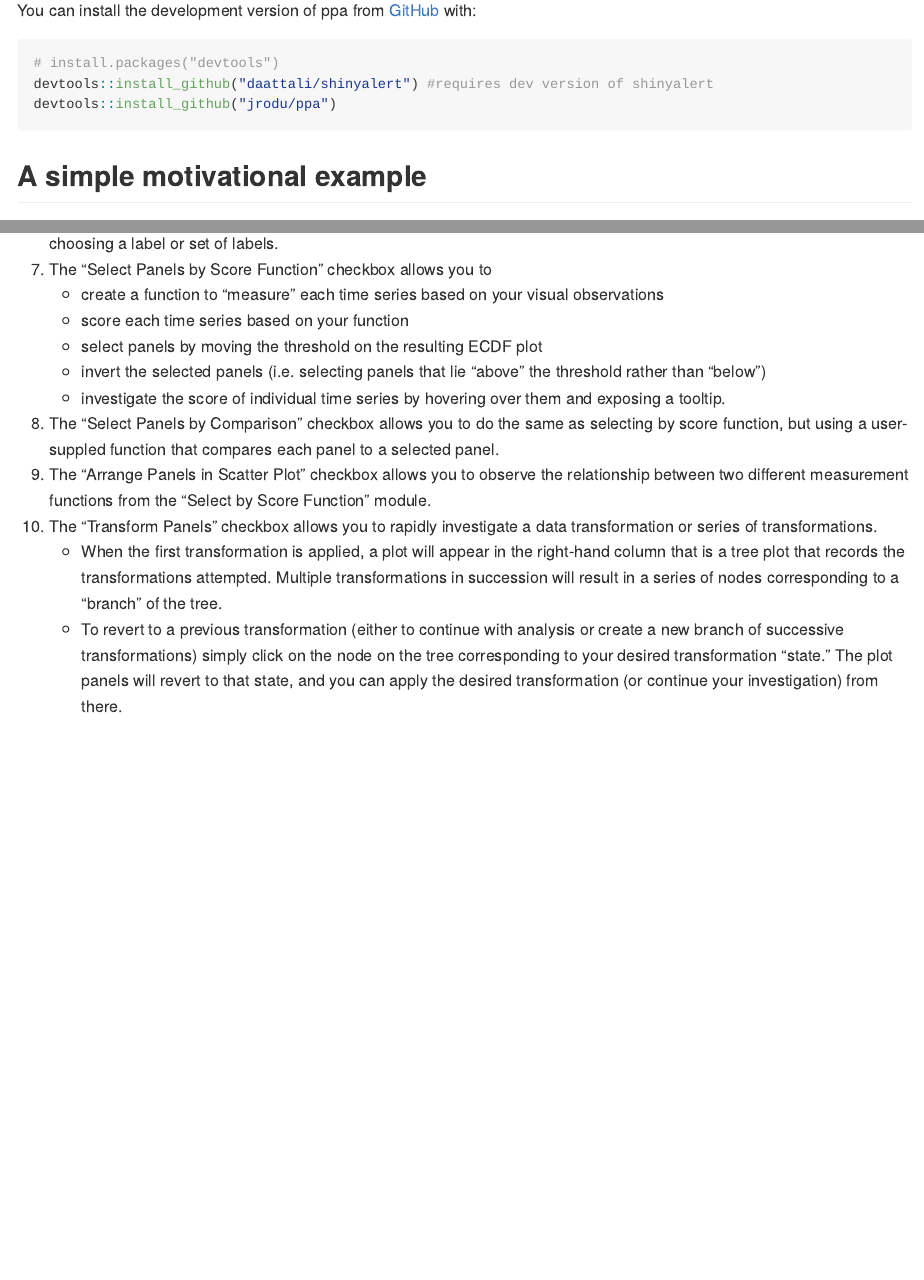
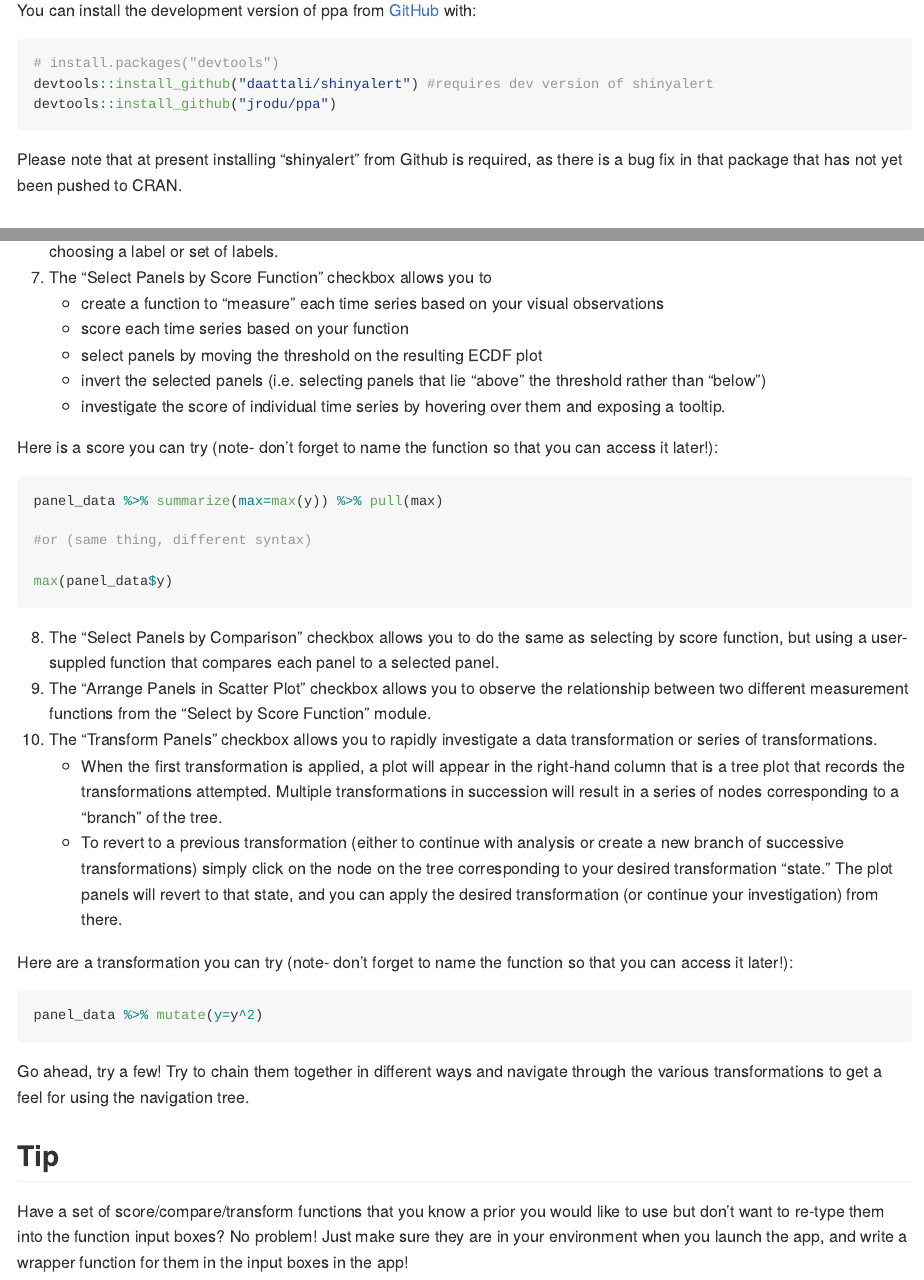
Before and after one commit to jrodu/ppa, an R Markdown document (README.Rmd): the page in a window 1100 px wide, from 330 px down, and a second part further down, joined at a grey line. Rendered offline with R 4.5, knitr and Pandoc, with nearby package versions; long lines of code are wrapped.

Commit message:
update readme

````diff
--- a/README.Rmd
+++ b/README.Rmd
@@ -35,6 +35,8 @@ You can install the development version of ppa from [GitHub](https://github.com/
 devtools::install_github("daattali/shinyalert") #requires dev version of shinyalert
 devtools::install_github("jrodu/ppa")
 ```
+
+Please note that at present installing "shinyalert" from Github is required, as there is a bug fix in that package that has not yet been pushed to CRAN.
 
 ## A simple motivational example
 
@@ -148,9 +150,29 @@ unexclude all previously excluded panels.
     + select panels by moving the threshold on the resulting ECDF plot
     + invert the selected panels (i.e. selecting panels that lie "above" the threshold rather than "below")
     + investigate the score of individual time series by hovering over them and exposing a tooltip.
+
+Here is a score you can try (note- don't forget to name the function so that you can access it later!):
+```{r ppaapp_score, eval=FALSE}
+panel_data %>% summarize(max=max(y)) %>% pull(max)
+
+#or (same thing, different syntax)
+
+max(panel_data$y)
+```
+
 8. The "Select Panels by Comparison" checkbox allows you to do the same as selecting by score function, but using a user-suppled function that compares each panel to a selected panel.
 9. The "Arrange Panels in Scatter Plot" checkbox allows you to observe the relationship between two
 different measurement functions from the "Select by Score Function" module.
 10. The "Transform Panels" checkbox allows you to rapidly investigate a data transformation or series of transformations.
     + When the first transformation is applied, a plot will appear in the right-hand column that is a tree plot that records the transformations attempted.  Multiple transformations in succession will result in a series of nodes corresponding to a "branch" of the tree.
     + To revert to a previous transformation (either to continue with analysis or create a new branch of successive transformations) simply click on the node on the tree corresponding to your desired transformation "state."  The plot panels will revert to that state, and you can apply the desired transformation (or continue your investigation) from there.
+
+Here are a transformation you can try (note- don't forget to name the function so that you can access it later!):
+```{r ppaapp_transformation, eval=FALSE}
+panel_data %>% mutate(y=y^2)
+```
+Go ahead, try a few!  Try to chain them together in different ways and navigate through the various transformations to get a feel for using the navigation tree.
+
+## Tip
+
+Have a set of score/compare/transform functions that you know a prior you would like to use but don't want to re-type them into the function input boxes? No problem! Just make sure they are in your environment when you launch the app, and write a wrapper function for them in the input boxes in the app!
````
Also changed, not shown: README.md.
